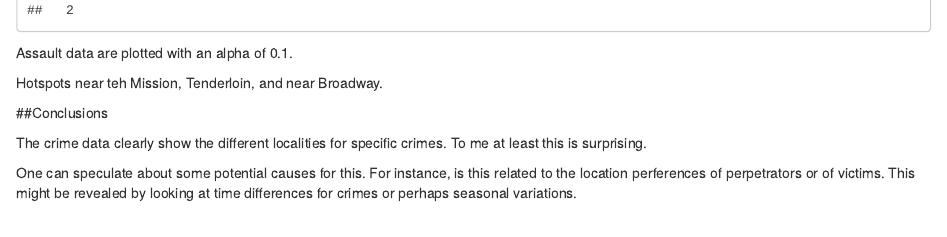
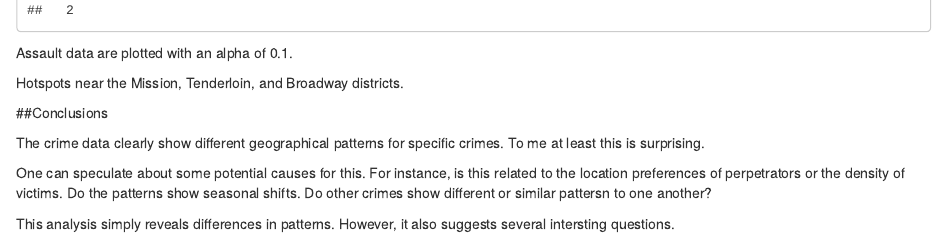
Before and after one commit to ww44ss/Crime_Visualization_Challenge, an R Markdown document (SF Crime Map.Rmd): the page in a window 1100 px wide, from 1580 px down. Rendered offline with R 4.5, knitr and Pandoc, with nearby package versions; some code elsewhere in the file could not run offline.

Commit message:
last little spelling correction

```diff
--- a/SF Crime Map.Rmd
+++ b/SF Crime Map.Rmd
@@ -153,11 +153,12 @@ dev.off()
 
 Assault data are plotted with an alpha of 0.1.
 
-Hotspots near teh Mission, Tenderloin, and near Broadway.
-
+Hotspots near the Mission, Tenderloin, and Broadway districts.
 
 ##Conclusions
 
-The crime data clearly show the different localities for specific crimes. To me at least this is surprising.
+The crime data clearly show different geographical patterns for specific crimes. To me at least this is surprising.
 
-One can speculate about some potential causes for this. For instance, is this related to the location perferences of perpetrators or of victims. This might be revealed by looking at time differences for crimes or perhaps seasonal variations.
+One can speculate about some potential causes for this. For instance, is this related to the location preferences of perpetrators or the density of victims. Do the patterns show seasonal shifts. Do other crimes show different or similar pattersn to one another?
+
+This analysis simply reveals differences in patterns. However, it also suggests several intersting questions.
```
Also changed, not shown: SF_Crime_Map.html.
